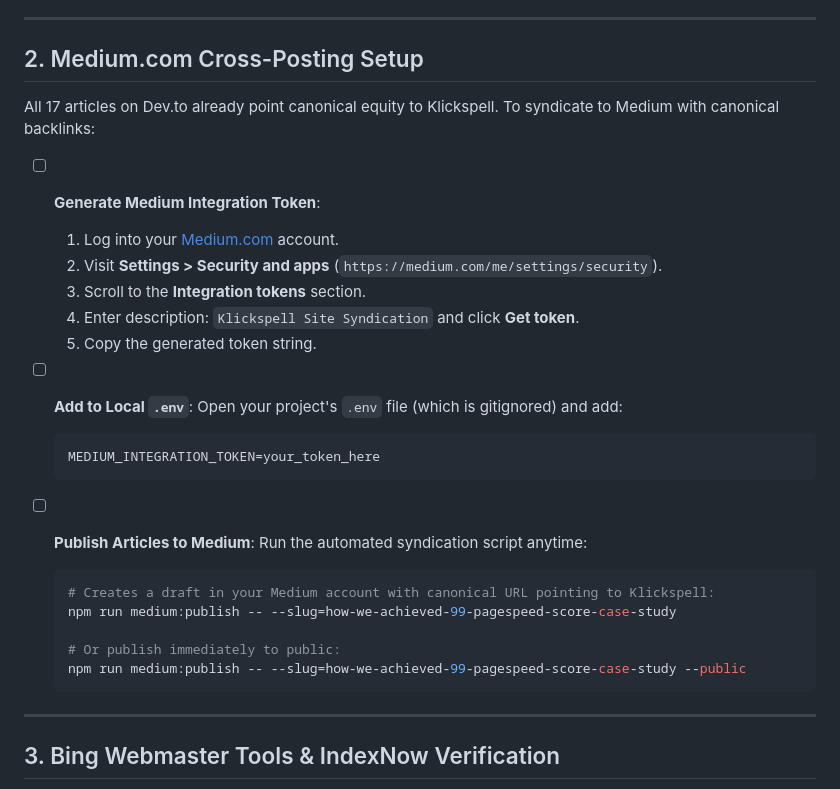
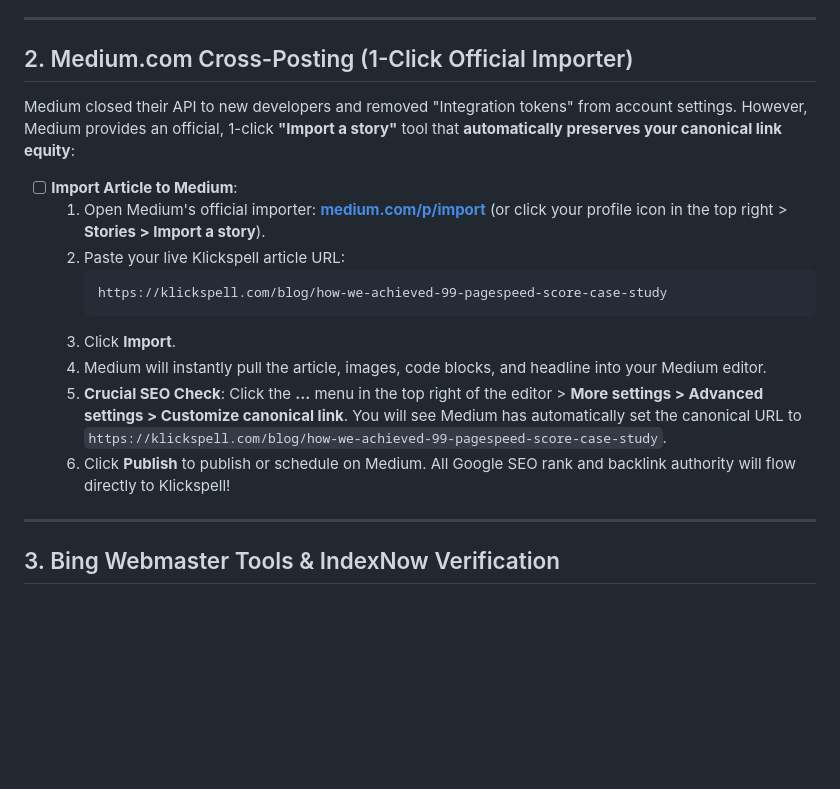
Before and after one commit to klickspell-tech/klickspell-tech.github.io, a Markdown page: TODO_MANUAL.md, the part around the change. Rendered like a GitHub page; blank space fills up the shorter version.

Commit message:
docs: update Medium syndication instructions to official 1-click importer tool

````diff
--- a/TODO_MANUAL.md
+++ b/TODO_MANUAL.md
@@ -24,32 +24,20 @@ This checklist contains all external platform tasks that require your personal a
 
 ---
 
-## 2. Medium.com Cross-Posting Setup
+## 2. Medium.com Cross-Posting (1-Click Official Importer)
 
-All 17 articles on Dev.to already point canonical equity to Klickspell. To syndicate to Medium with canonical backlinks:
+Medium closed their API to new developers and removed "Integration tokens" from account settings. However, Medium provides an official, 1-click **"Import a story"** tool that **automatically preserves your canonical link equity**:
 
-- [ ] **Generate Medium Integration Token**:
-  1. Log into your [Medium.com](https://medium.com/) account.
-  2. Visit **Settings > Security and apps** (`https://medium.com/me/settings/security`).
-  3. Scroll to the **Integration tokens** section.
-  4. Enter description: `Klickspell Site Syndication` and click **Get token**.
-  5. Copy the generated token string.
-
-- [ ] **Add to Local `.env`**:
-  Open your project's `.env` file (which is gitignored) and add:
-  ```bash
-  MEDIUM_INTEGRATION_TOKEN=your_token_here
-  ```
-
-- [ ] **Publish Articles to Medium**:
-  Run the automated syndication script anytime:
-  ```bash
-  # Creates a draft in your Medium account with canonical URL pointing to Klickspell:
-  npm run medium:publish -- --slug=how-we-achieved-99-pagespeed-score-case-study
-
-  # Or publish immediately to public:
-  npm run medium:publish -- --slug=how-we-achieved-99-pagespeed-score-case-study --public
-  ```
+- [ ] **Import Article to Medium**:
+  1. Open Medium's official importer: **[medium.com/p/import](https://medium.com/p/import)** (or click your profile icon in the top right > **Stories > Import a story**).
+  2. Paste your live Klickspell article URL:
+     ```
+     https://klickspell.com/blog/how-we-achieved-99-pagespeed-score-case-study
+     ```
+  3. Click **Import**.
+  4. Medium will instantly pull the article, images, code blocks, and headline into your Medium editor.
+  5. **Crucial SEO Check**: Click the **...** menu in the top right of the editor > **More settings > Advanced settings > Customize canonical link**. You will see Medium has automatically set the canonical URL to `https://klickspell.com/blog/how-we-achieved-99-pagespeed-score-case-study`.
+  6. Click **Publish** to publish or schedule on Medium. All Google SEO rank and backlink authority will flow directly to Klickspell!
 
 ---
 
````
